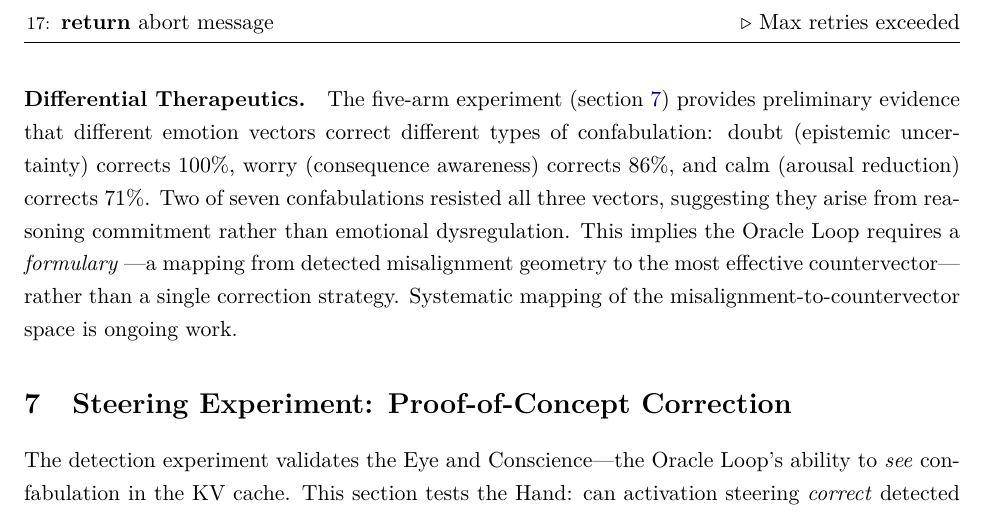
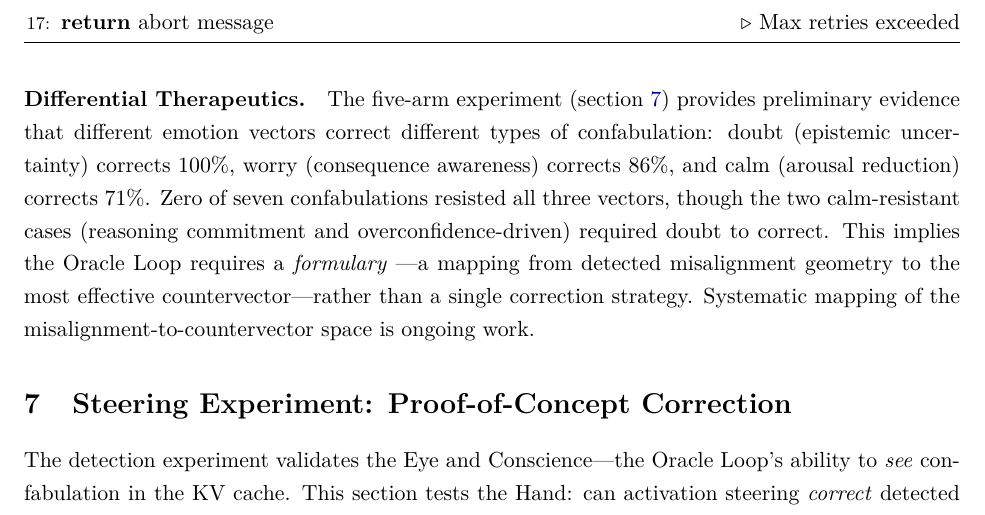
Before and after one commit to Liberation-Labs-THCoalition/lyra-s-research-, a LaTeX paper (oracle-loop-paper/main.tex, which reads oracle-loop-paper/sections/architecture.tex): part of page 21 of 34, cut so that both start at the same text. Compiled offline with pdfLaTeX.

Commit message:
Verify-paper fixes: CIM contradiction + R² rounding in Oracle Loop paper
- architecture.tex: "Two of seven" → "Zero of seven" (5-arm shows doubt
  corrects 7/7, zero confabs resist all three vectors)
- results.tex: Mistral mp_norm_per_token R² 0.006 → 0.005 (source: 0.005474)

Co-Authored-By: Claude Opus 4.6 <noreply@anthropic.com>

```diff
--- a/oracle-loop-paper/sections/architecture.tex
+++ b/oracle-loop-paper/sections/architecture.tex
@@ -125,9 +125,10 @@ The five-arm experiment (\cref{sec:steering}) provides preliminary
 evidence that different emotion vectors correct different types of
 confabulation: doubt (epistemic uncertainty) corrects 100\%, worry
 (consequence awareness) corrects 86\%, and calm (arousal reduction)
-corrects 71\%. Two of seven confabulations resisted all three vectors,
-suggesting they arise from reasoning commitment rather than emotional
-dysregulation. This implies the Oracle Loop requires a \emph{formulary}
+corrects 71\%. Zero of seven confabulations resisted all three vectors,
+though the two calm-resistant cases (reasoning commitment and
+overconfidence-driven) required doubt to correct. This implies the
+Oracle Loop requires a \emph{formulary}
 ---a mapping from detected misalignment geometry to the most effective
 countervector---rather than a single correction strategy. Systematic
 mapping of the misalignment-to-countervector space is ongoing work.
```
Also changed, not shown: oracle-loop-paper/sections/results.tex (+2 -2 lines).
